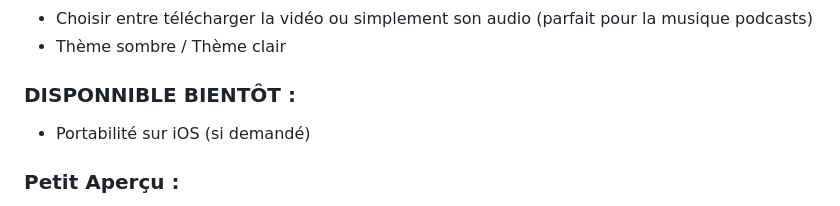
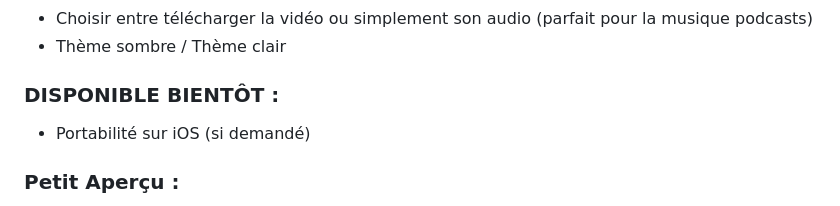
Before and after one commit to Hypocrate-code/HypLoad, a Markdown page: README.md, the part around the change. GitHub-like rendering.

```diff
--- a/README.md
+++ b/README.md
@@ -47,7 +47,7 @@ Sous Android, vous n'avez qu'à télécharger le fichier en cliquant ici -> <a h
 * Choisir la résolution des vidéos que vous téléchargez
 * Choisir entre télécharger la vidéo ou simplement son audio (parfait pour la musique podcasts)
 * Thème sombre / Thème clair
-### DISPONNIBLE BIENTÔT :
+### DISPONIBLE BIENTÔT :
 * Portabilité sur iOS (si demandé)
 
 ### Petit Aperçu :
```
